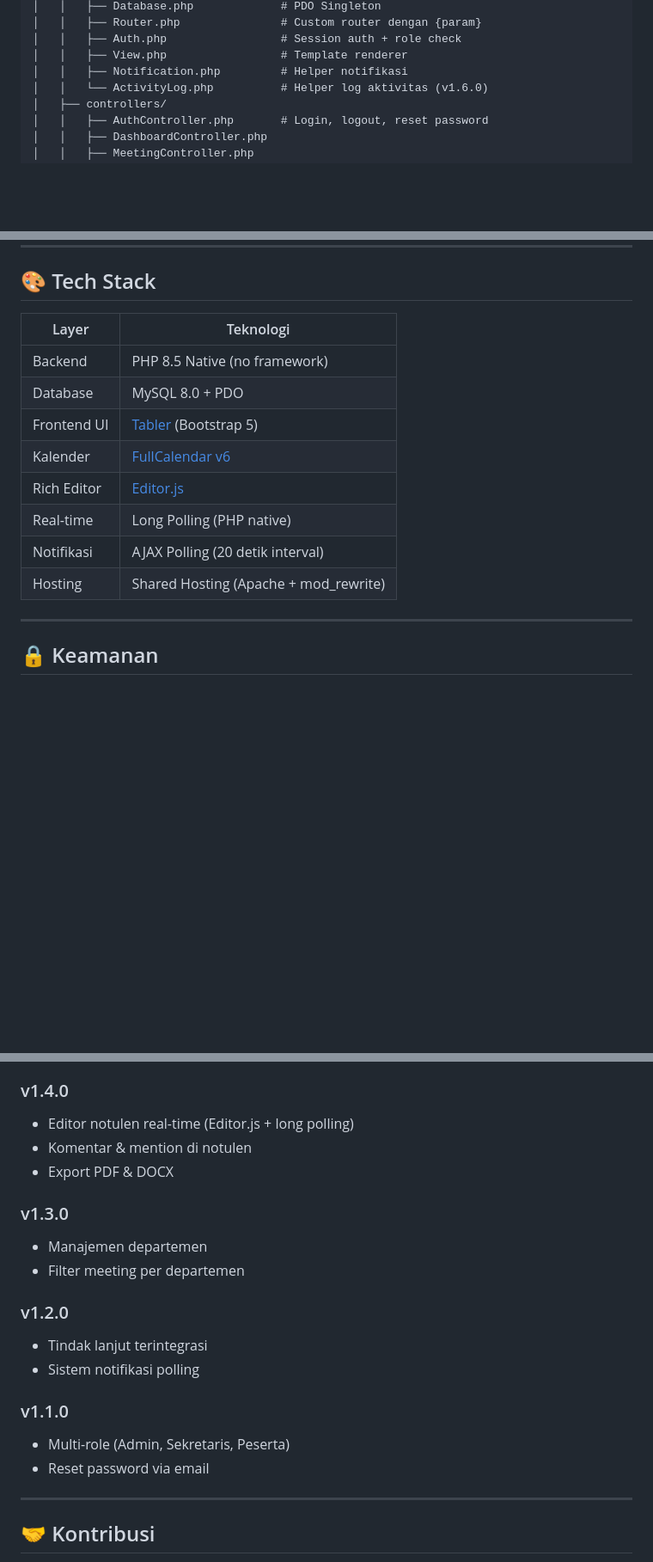
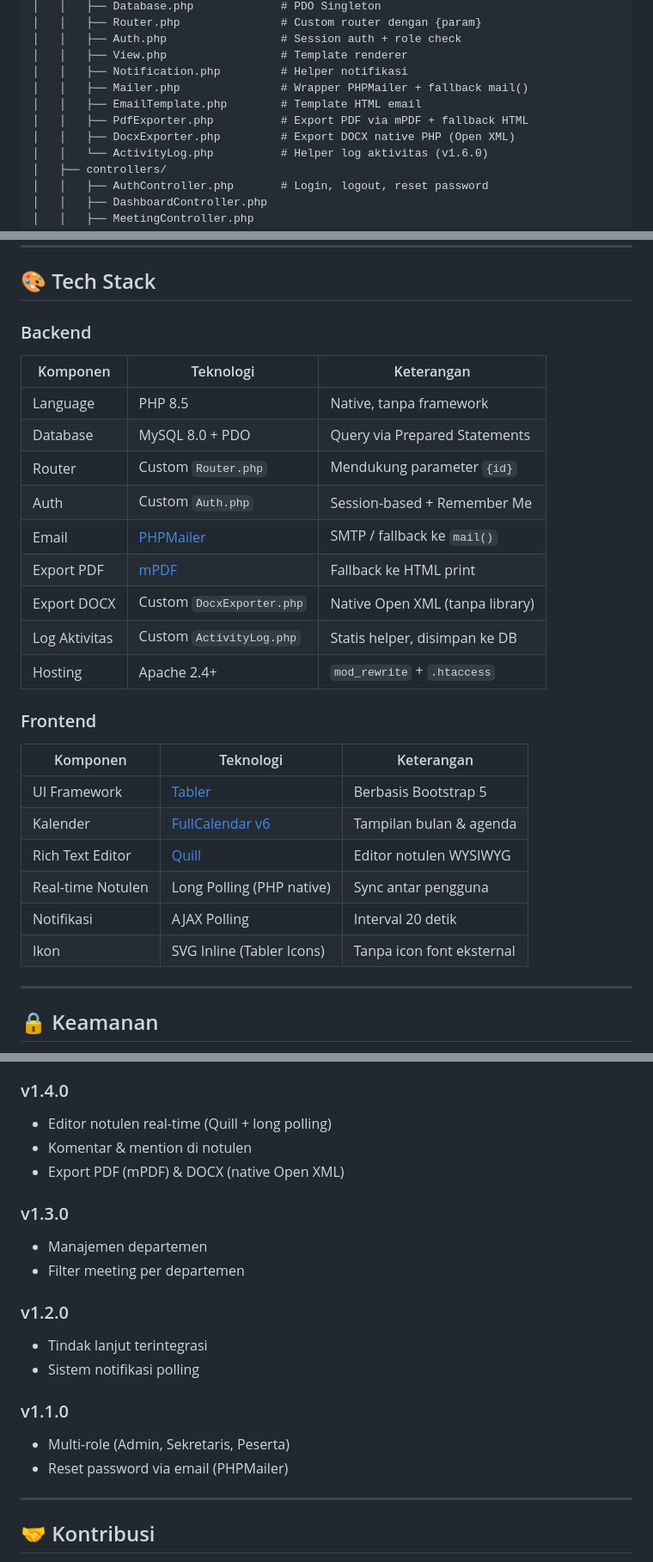
Before and after one commit to galih/meeting-management, a Markdown page: README.md, 3 parts joined by grey strips. Shown at 86% size. GitHub-like rendering; blank space fills up the shorter version.

Commit message:
docs: update seksi Tech Stack — tambah PHPMailer, mPDF, Quill; hapus yang tidak relevan

```diff
--- a/README.md
+++ b/README.md
@@ -225,6 +225,10 @@ meeting-management/
 │   │   ├── Auth.php                 # Session auth + role check
 │   │   ├── View.php                 # Template renderer
 │   │   ├── Notification.php         # Helper notifikasi
+│   │   ├── Mailer.php               # Wrapper PHPMailer + fallback mail()
+│   │   ├── EmailTemplate.php        # Template HTML email
+│   │   ├── PdfExporter.php          # Export PDF via mPDF + fallback HTML
+│   │   ├── DocxExporter.php         # Export DOCX native PHP (Open XML)
 │   │   └── ActivityLog.php          # Helper log aktivitas (v1.6.0)
 │   ├── controllers/
 │   │   ├── AuthController.php       # Login, logout, reset password
@@ -303,16 +307,30 @@ meeting-management/
 
 ## 🎨 Tech Stack
 
-| Layer | Teknologi |
-|---|---|
-| Backend | PHP 8.5 Native (no framework) |
-| Database | MySQL 8.0 + PDO |
-| Frontend UI | [Tabler](https://tabler.io) (Bootstrap 5) |
-| Kalender | [FullCalendar v6](https://fullcalendar.io) |
-| Rich Editor | [Editor.js](https://editorjs.io) |
-| Real-time | Long Polling (PHP native) |
-| Notifikasi | AJAX Polling (20 detik interval) |
-| Hosting | Shared Hosting (Apache + mod_rewrite) |
+### Backend
+
+| Komponen | Teknologi | Keterangan |
+|---|---|---|
+| Language | PHP 8.5 | Native, tanpa framework |
+| Database | MySQL 8.0 + PDO | Query via Prepared Statements |
+| Router | Custom `Router.php` | Mendukung parameter `{id}` |
+| Auth | Custom `Auth.php` | Session-based + Remember Me |
+| Email | [PHPMailer](https://github.com/PHPMailer/PHPMailer) | SMTP / fallback ke `mail()` |
+| Export PDF | [mPDF](https://mpdf.github.io) | Fallback ke HTML print |
+| Export DOCX | Custom `DocxExporter.php` | Native Open XML (tanpa library) |
+| Log Aktivitas | Custom `ActivityLog.php` | Statis helper, disimpan ke DB |
+| Hosting | Apache 2.4+ | `mod_rewrite` + `.htaccess` |
+
+### Frontend
+
+| Komponen | Teknologi | Keterangan |
+|---|---|---|
+| UI Framework | [Tabler](https://tabler.io) | Berbasis Bootstrap 5 |
+| Kalender | [FullCalendar v6](https://fullcalendar.io) | Tampilan bulan & agenda |
+| Rich Text Editor | [Quill](https://quilljs.com) | Editor notulen WYSIWYG |
+| Real-time Notulen | Long Polling (PHP native) | Sync antar pengguna |
+| Notifikasi | AJAX Polling | Interval 20 detik |
+| Ikon | SVG Inline (Tabler Icons) | Tanpa icon font eksternal |
 
 ---
 
@@ -347,9 +365,9 @@ meeting-management/
 - Template notulen
 
 ### v1.4.0
-- Editor notulen real-time (Editor.js + long polling)
+- Editor notulen real-time (Quill + long polling)
 - Komentar & mention di notulen
-- Export PDF & DOCX
+- Export PDF (mPDF) & DOCX (native Open XML)
 
 ### v1.3.0
 - Manajemen departemen
@@ -361,7 +379,7 @@ meeting-management/
 
 ### v1.1.0
 - Multi-role (Admin, Sekretaris, Peserta)
-- Reset password via email
+- Reset password via email (PHPMailer)
 
 ---
 
```
Also changed, not shown: other parts of README.md (+3 -3 lines).
